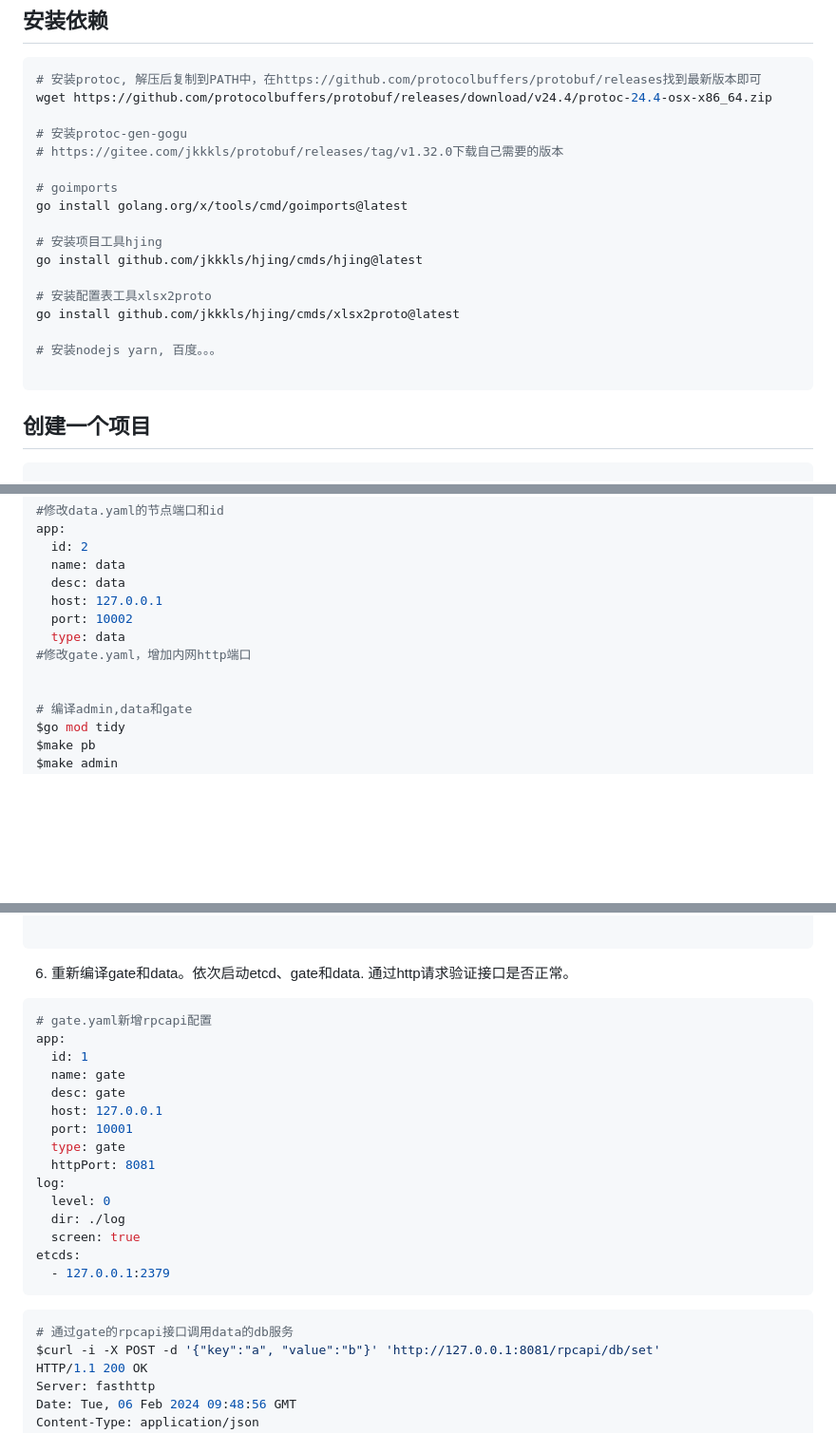
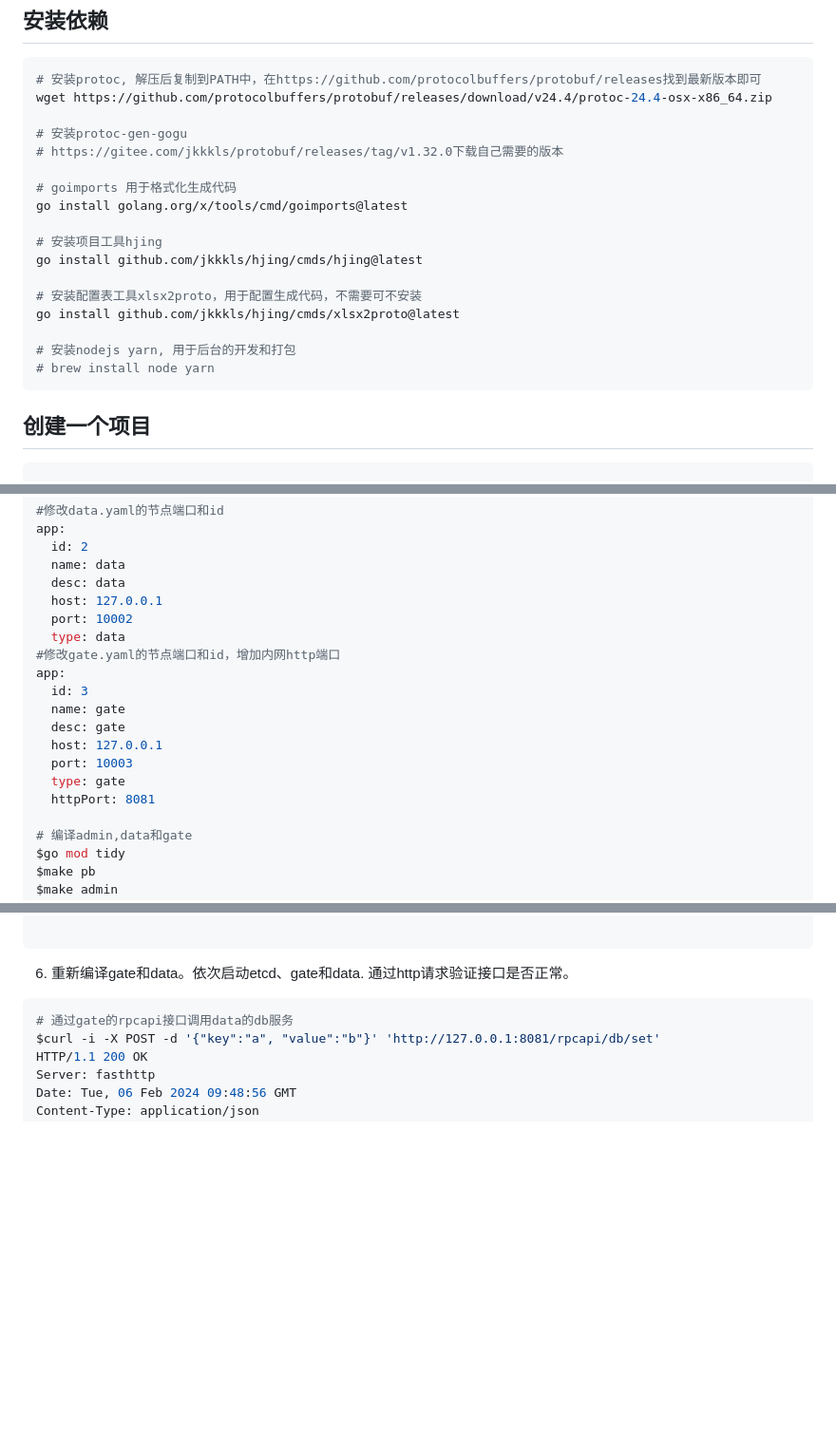
Before and after one commit to jkkkls/hjing, a Markdown page: README.md, 3 parts joined by grey strips. Shown at 95% size. GitHub-like rendering; blank space fills up the shorter version.

````diff
--- a/README.md
+++ b/README.md
@@ -24,17 +24,17 @@ wget https://github.com/protocolbuffers/protobuf/releases/download/v24.4/protoc-
 # 安装protoc-gen-gogu
 # https://gitee.com/jkkkls/protobuf/releases/tag/v1.32.0下载自己需要的版本
 
-# goimports
+# goimports 用于格式化生成代码
 go install golang.org/x/tools/cmd/goimports@latest
 
 # 安装项目工具hjing
 go install github.com/jkkkls/hjing/cmds/hjing@latest
 
-# 安装配置表工具xlsx2proto
+# 安装配置表工具xlsx2proto，用于配置生成代码，不需要可不安装
 go install github.com/jkkkls/hjing/cmds/xlsx2proto@latest
 
-# 安装nodejs yarn, 百度。。。
-
+# 安装nodejs yarn, 用于后台的开发和打包
+# brew install node yarn
 ```
 
 ## 创建一个项目
@@ -106,8 +106,15 @@ app:
   host: 127.0.0.1
   port: 10002
   type: data
-#修改gate.yaml，增加内网http端口
-
+#修改gate.yaml的节点端口和id，增加内网http端口
+app:
+  id: 3
+  name: gate
+  desc: gate
+  host: 127.0.0.1
+  port: 10003
+  type: gate
+  httpPort: 8081
 
 # 编译admin,data和gate
 $go mod tidy
@@ -237,23 +244,6 @@ func (service *DbService) Set(context *rpc.Context, req *pb.SetReq, rsp *pb.SetR
 ```
 
 6. 重新编译gate和data。依次启动etcd、gate和data. 通过http请求验证接口是否正常。
-``` shell
-# gate.yaml新增rpcapi配置
-app:
-  id: 1
-  name: gate
-  desc: gate
-  host: 127.0.0.1
-  port: 10001
-  type: gate
-  httpPort: 8081
-log:
-  level: 0
-  dir: ./log
-  screen: true
-etcds:
-  - 127.0.0.1:2379
-```
 
 
 ``` shell
````
Also changed, not shown: other parts of README.md (+1 -1 lines).
